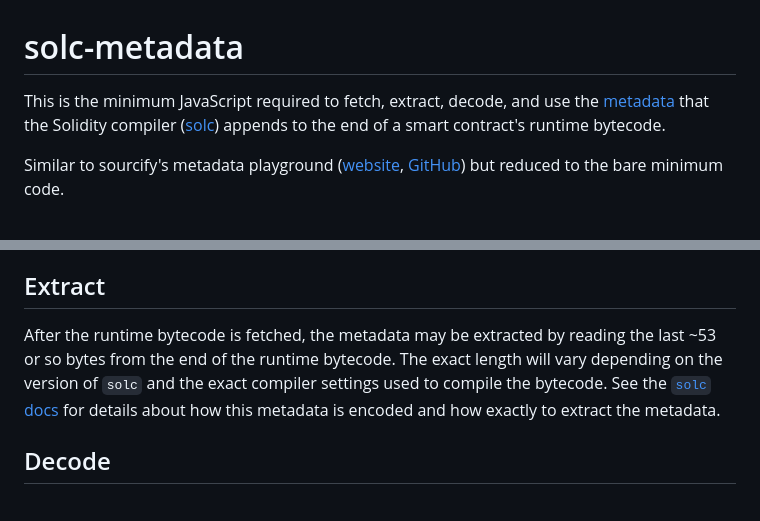
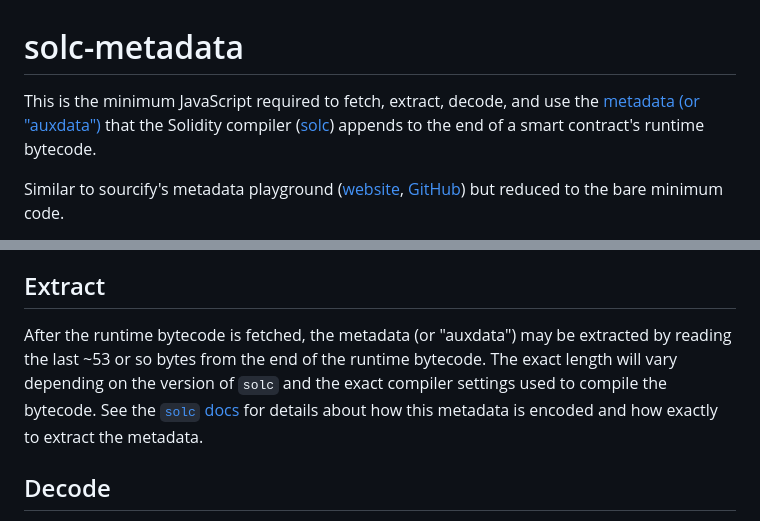
Before and after one commit to ardislu/solc-metadata, a Markdown page: README.md, 2 parts joined by grey strips. GitHub-like rendering.

Commit message:
Note "auxdata" synonym

```diff
--- a/README.md
+++ b/README.md
@@ -1,6 +1,6 @@
 # solc-metadata
 
-This is the minimum JavaScript required to fetch, extract, decode, and use the [metadata](https://docs.soliditylang.org/en/latest/metadata.html) that the Solidity compiler ([solc](https://github.com/ethereum/solidity/releases)) appends to the end of a smart contract's runtime bytecode.
+This is the minimum JavaScript required to fetch, extract, decode, and use the [metadata (or "auxdata")](https://docs.soliditylang.org/en/latest/metadata.html) that the Solidity compiler ([solc](https://github.com/ethereum/solidity/releases)) appends to the end of a smart contract's runtime bytecode.
 
 Similar to sourcify's metadata playground ([website](https://playground.sourcify.dev/), [GitHub](https://github.com/sourcifyeth/metadata-playground)) but reduced to the bare minimum code.
 
@@ -15,7 +15,7 @@ By default, the Solidity compiler appends metadata to the end of a smart contrac
 
 ## Extract
 
-After the runtime bytecode is fetched, the metadata may be extracted by reading the last ~53 or so bytes from the end of the runtime bytecode. The exact length will vary depending on the version of `solc` and the exact compiler settings used to compile the bytecode. See the [`solc` docs](https://docs.soliditylang.org/en/latest/metadata.html#encoding-of-the-metadata-hash-in-the-bytecode) for details about how this metadata is encoded and how exactly to extract the metadata.
+After the runtime bytecode is fetched, the metadata (or "auxdata") may be extracted by reading the last ~53 or so bytes from the end of the runtime bytecode. The exact length will vary depending on the version of `solc` and the exact compiler settings used to compile the bytecode. See the [`solc` docs](https://docs.soliditylang.org/en/latest/metadata.html#encoding-of-the-metadata-hash-in-the-bytecode) for details about how this metadata is encoded and how exactly to extract the metadata.
 
 ## Decode
 
```
